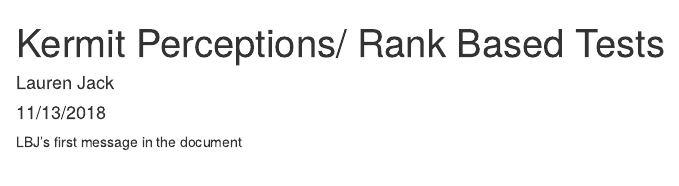
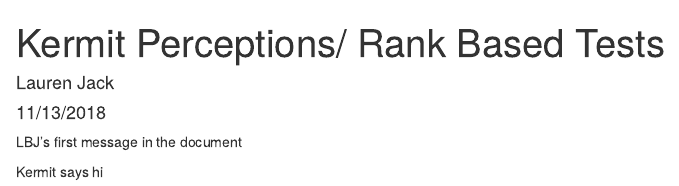
Before and after one commit to ljack18/Lab-7-ran-LBJ, an R Markdown document (Lab-7-ran-LBJ.Rmd): the page in a window 1100 px wide, from its top. Rendered offline with R 4.5, knitr and Pandoc, with nearby package versions.

Commit message:
added message

````diff
--- a/Lab-7-ran-LBJ.Rmd
+++ b/Lab-7-ran-LBJ.Rmd
@@ -10,3 +10,5 @@ knitr::opts_chunk$set(echo = TRUE)
 ```
 
 LBJ's first message in the document
+
+Kermit says hi
````
Also changed, not shown: 1 other file.
